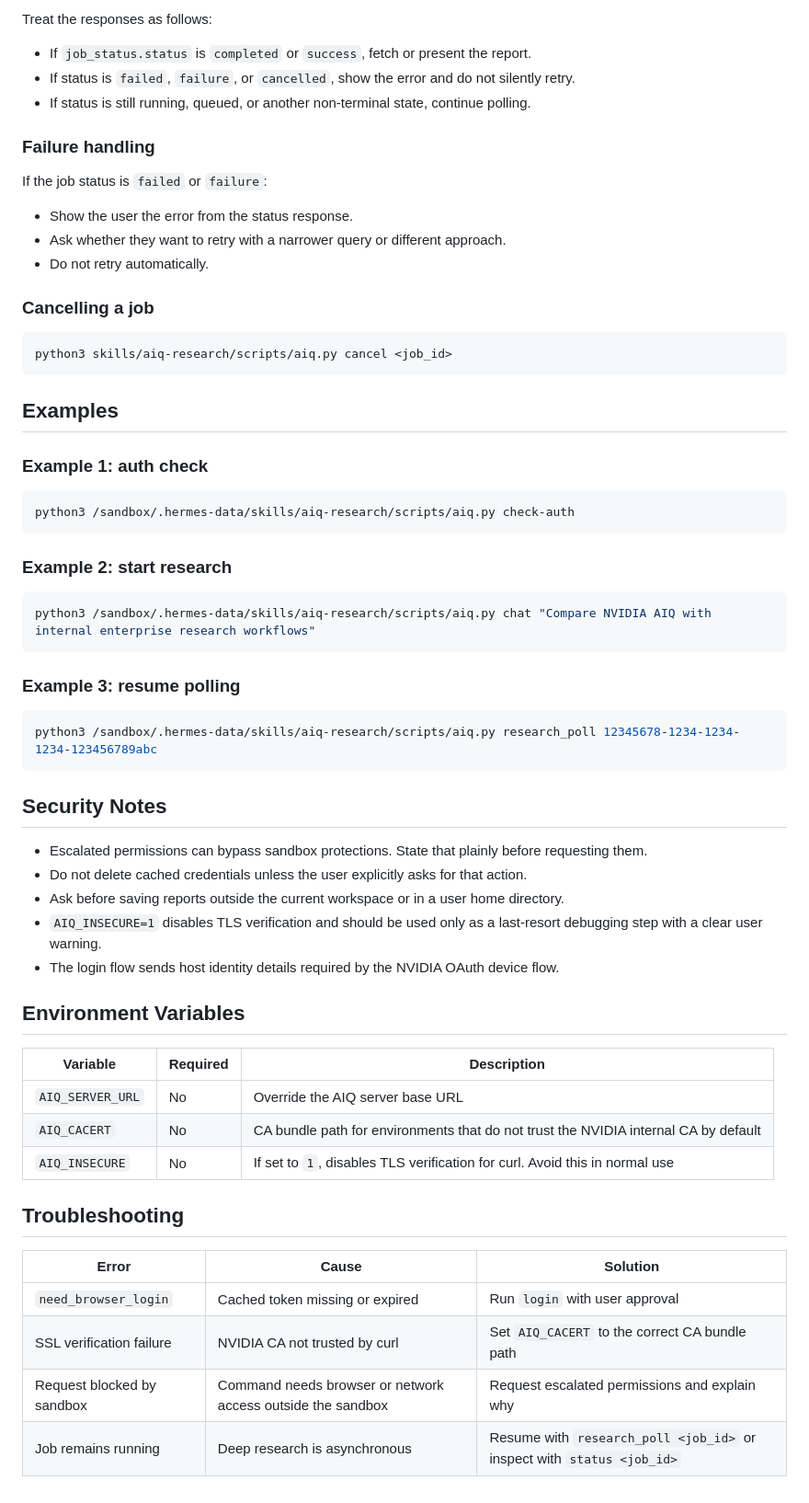
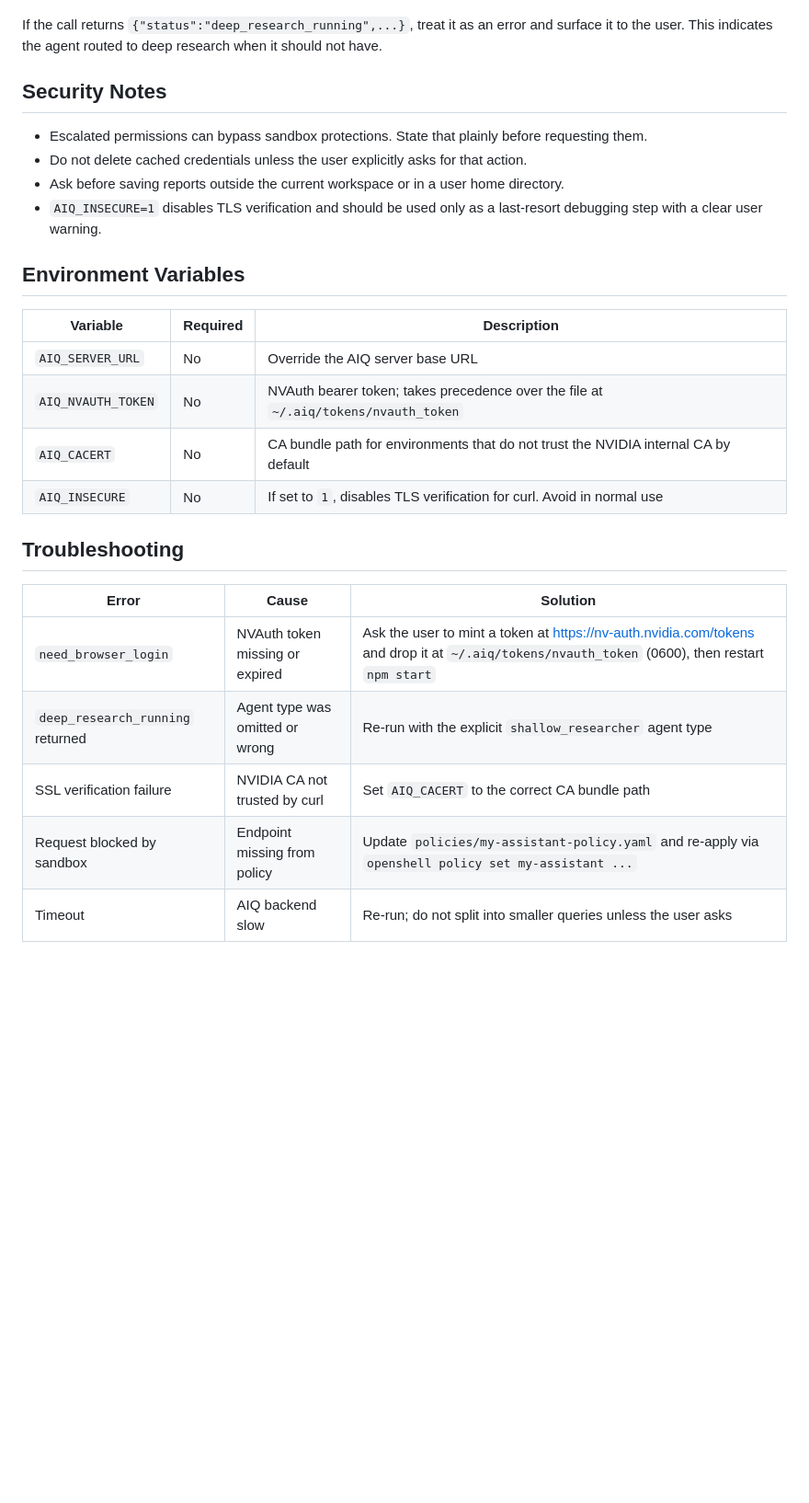
Before and after one commit to nv-edwli/gtc-taipei-demo, a Markdown page: skills/aiq-research/SKILL.md, the part around one of its changes. Shown at 92% size. Rendered like a GitHub page; blank space fills up the shorter version.

````diff
--- a/skills/aiq-research/SKILL.md
+++ b/skills/aiq-research/SKILL.md
@@ -141,40 +98,4 @@ python3 skills/aiq-research/scripts/aiq.py state <job_id>
-Treat the responses as follows:
-- If `job_status.status` is `completed` or `success`, fetch or present the report.
-- If status is `failed`, `failure`, or `cancelled`, show the error and do not silently retry.
-- If status is still running, queued, or another non-terminal state, continue polling.
-
-### Failure handling
-
-If the job status is `failed` or `failure`:
-- Show the user the error from the status response.
-- Ask whether they want to retry with a narrower query or different approach.
-- Do not retry automatically.
-
-### Cancelling a job
-
-```bash
-python3 skills/aiq-research/scripts/aiq.py cancel <job_id>
-```
-
-## Examples
-
-### Example 1: auth check
-
-```bash
-python3 /sandbox/.hermes-data/skills/aiq-research/scripts/aiq.py check-auth
-```
-
-### Example 2: start research
-
-```bash
-python3 /sandbox/.hermes-data/skills/aiq-research/scripts/aiq.py chat "Compare NVIDIA AIQ with internal enterprise research workflows"
-```
-
-### Example 3: resume polling
-
-```bash
-python3 /sandbox/.hermes-data/skills/aiq-research/scripts/aiq.py research_poll 12345678-1234-1234-1234-123456789abc
-```
+If the call returns `{"status":"deep_research_running",...}`, treat it as an error and surface it to the user. This indicates the agent routed to deep research when it should not have.
 
 ## Security Notes
 
@@ -182,21 +103,22 @@ python3 /sandbox/.hermes-data/skills/aiq-research/scripts/aiq.py research_poll 1
 - Do not delete cached credentials unless the user explicitly asks for that action.
 - Ask before saving reports outside the current workspace or in a user home directory.
 - `AIQ_INSECURE=1` disables TLS verification and should be used only as a last-resort debugging step with a clear user warning.
-- The login flow sends host identity details required by the NVIDIA OAuth device flow.
 
 ## Environment Variables
 
 | Variable | Required | Description |
 | --- | --- | --- |
 | `AIQ_SERVER_URL` | No | Override the AIQ server base URL |
+| `AIQ_NVAUTH_TOKEN` | No | NVAuth bearer token; takes precedence over the file at `~/.aiq/tokens/nvauth_token` |
 | `AIQ_CACERT` | No | CA bundle path for environments that do not trust the NVIDIA internal CA by default |
-| `AIQ_INSECURE` | No | If set to `1`, disables TLS verification for curl. Avoid this in normal use |
+| `AIQ_INSECURE` | No | If set to `1`, disables TLS verification for curl. Avoid in normal use |
 
 ## Troubleshooting
 
 | Error | Cause | Solution |
 | --- | --- | --- |
-| `need_browser_login` | Cached token missing or expired | Run `login` with user approval |
+| `need_browser_login` | NVAuth token missing or expired | Ask the user to mint a token at https://nv-auth.nvidia.com/tokens and drop it at `~/.aiq/tokens/nvauth_token` (0600), then restart `npm start` |
+| `deep_research_running` returned | Agent type was omitted or wrong | Re-run with the explicit `shallow_researcher` agent type |
 | SSL verification failure | NVIDIA CA not trusted by curl | Set `AIQ_CACERT` to the correct CA bundle path |
-| Request blocked by sandbox | Command needs browser or network access outside the sandbox | Request escalated permissions and explain why |
-| Job remains running | Deep research is asynchronous | Resume with `research_poll <job_id>` or inspect with `status <job_id>` |
+| Request blocked by sandbox | Endpoint missing from policy | Update `policies/my-assistant-policy.yaml` and re-apply via `openshell policy set my-assistant ...` |
+| Timeout | AIQ backend slow | Re-run; do not split into smaller queries unless the user asks |
````
Also changed, not shown: other parts of skills/aiq-research/SKILL.md (+51 -94 lines).
